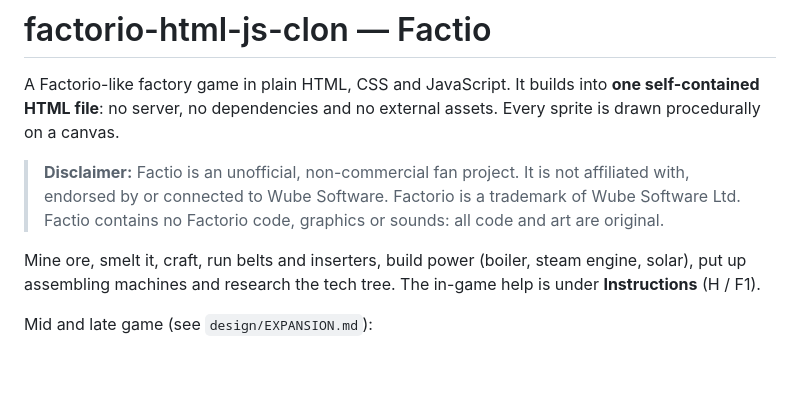
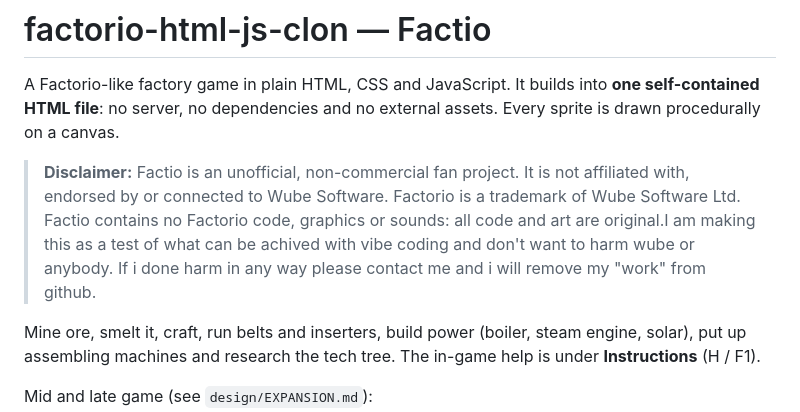
Before and after one commit to meta2003/factorio-html-js-clon, a Markdown page: README.md, the part around the change. Rendered like a GitHub page; blank space fills up the shorter version.

Commit message:
Update README with project disclaimer
Added a disclaimer about the project's unofficial status and intentions.

```diff
--- a/README.md
+++ b/README.md
@@ -6,7 +6,9 @@ on a canvas.
 
 > **Disclaimer:** Factio is an unofficial, non-commercial fan project. It is not affiliated with,
 > endorsed by or connected to Wube Software. Factorio is a trademark of Wube Software Ltd. Factio
-> contains no Factorio code, graphics or sounds: all code and art are original.
+> contains no Factorio code, graphics or sounds: all code and art are original.I am making this as a test
+> of what can be achived with vibe coding and don't want to harm wube or anybody. If i done harm in any way
+> please contact me and i will remove my "work" from github.
 
 Mine ore, smelt it, craft, run belts and inserters, build power (boiler, steam engine, solar),
 put up assembling machines and research the tech tree. The in-game help is under **Instructions** (H / F1).
```
